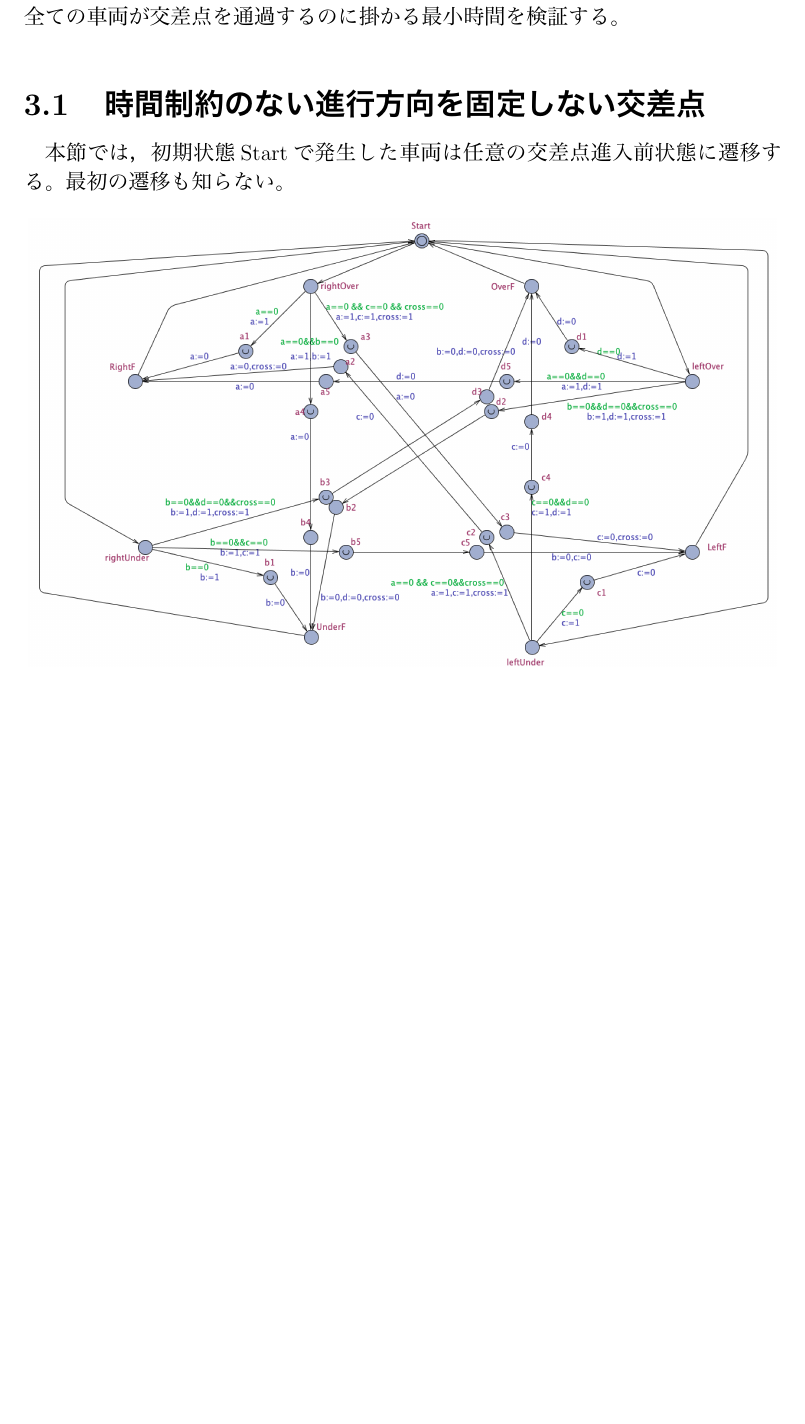
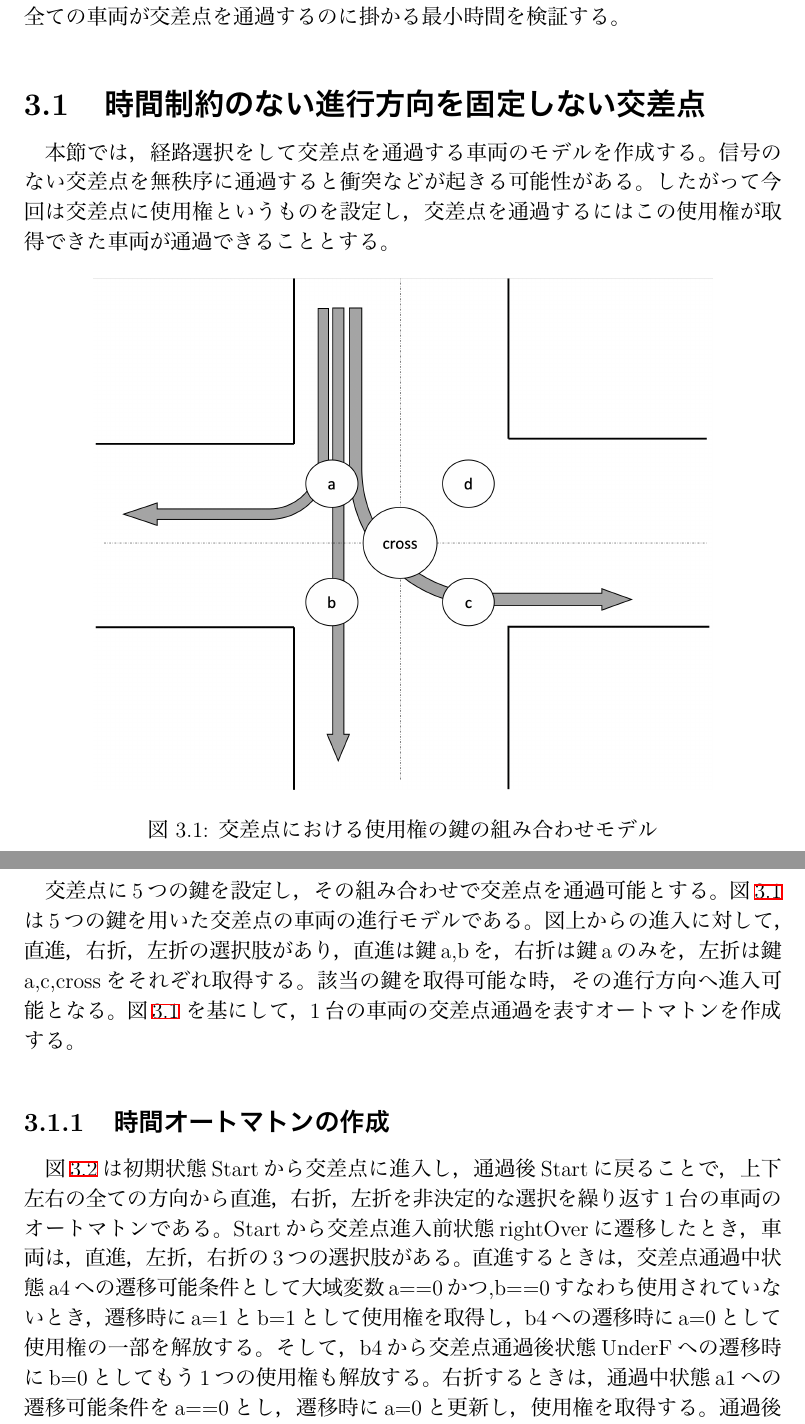
Before and after one commit to Sahara62/graduateResearch, a LaTeX document (graduateResearch.tex): part of page 12 of 24 before the commit and two parts of pages 13 and 14 of 29 after it, the two joined at a grey line, cut so that both start at the same text, the shorter picture padded with empty space. The pictures show the PDF file graduateResearch.pdf that the author committed with the source.

Commit message:
2章と3.1まで終わった

```diff
--- a/graduateResearch.tex
+++ b/graduateResearch.tex
@@ -111,3 +118,4 @@ morecomment=[l]{//}%
 
 	検証は検証したい性質を検証式で入力する。検証はすべての可能性のある実行パスに対して網羅的に検査を行う。検証結果は，入力した検証式に対して成否が緑か赤で示される。性質に反した場合は，反するまでの実行履歴が反例として示される。反例の表示はシミュレーション画面で行われ，ステップ単位でトレースすることで，各プロセスの状態や変数値の変化を確認可能である。
 	また時間制約を含む検証に関して，「最短時間で違反状態に到達する反例の出力」という機能を持つ。通常出力されるのは任意の一種類ではあるが，特に初期状態から検証したい性質に反するまでの経過時間が最短となる反例を出力する機能である。検証したい性質として，「仕事が完了することがない」という条件を与えることにより，仕事が完了する手順が反例となるが，仕事が完了する手順の中で最短時間のものを出力することになる。
+	\subsection{時間オートマトンの作成}
@@ -150,3 +158,7 @@ morecomment=[l]{//}%
 	\caption{シミュレーション機能}
 	\label{ESR}
 	\end{figure}
+
+	\subsection{モデル検査}
+		ベリファイアタブから，モデル検査機能表示に切り替わる(図\ref{sMV})。入力した検証式を一覧で表示してあり，その下のクエリで検証式の編集を行う。検証したい性質を検証式を適切に書かなくてはいけない。検証方法には以下の3つの基本特性がある。
+	\begin{itemize}
@@ -152,0 +168,3 @@ morecomment=[l]{//}%
+	\end{itemize}
+	UPPAALの検証式は時間付計算木論理の部分論理であるので，基本特性は次のように記述する。
+	\begin{itemize}
@@ -153,20 +174,54 @@ morecomment=[l]{//}%
+	\end{itemize}
 	\begin{figure}[htbp]
 	\centering
 	\includegraphics[width=120mm]{showModelVerification.png}
 	\caption{モデル検査機能}
 	\label{sMV}
 	\end{figure}
-
-	ベリファイアタブから，モデル検査機能表示に切り替わる(図\ref{sMV})。入力した検証式を一覧で表示してあり，その下のクエリで検証式の編集を行う。
-
 \chapter{群制御アルゴリズムのモデル化と検証}
 本章では，UPPAALを用いて交差点を通過する1台の自動運転車の挙動をモデル化する。交差点は2車線対面通行で右折用レーンはなく，信号もない交差点とする。3.1節では時間は扱わず，任意の方向へ進む車両をモデル化する。3.2節ではは時間に関する条件を用いることで，交差点通過時間を記述する。3.3節では，全ての車両が交差点を通過するのに掛かる最小時間を検証する。
 	\section{時間制約のない進行方向を固定しない交差点}
-	本節では，初期状態Startで発生した車両は任意の交差点進入前状態に遷移する。最初の遷移も知らない。
+	本節では，経路選択をして交差点を通過する車両のモデルを作成する。信号のない交差点を無秩序に通過すると衝突などが起きる可能性がある。したがって今回は交差点に使用権というものを設定し，交差点を通過するにはこの使用権が取得できた車両が通過できることとする。
+
 	\begin{figure}[htbp]
 	\centering
-	\includegraphics[width=145mm]{IntersectionBig.png}
-	\caption{進行方向を固定しない交差点のモデル}
+	\includegraphics[width=120mm]{IntersectionM.png}
+	\caption{交差点における使用権の鍵の組み合わせモデル}
+	\label{IM}
+	\end{figure}
+	交差点に5つの鍵を設定し，その組み合わせで交差点を通過可能とする。図\ref{IM}は5つの鍵を用いた交差点の車両の進行モデルである。図上からの進入に対して，直進，右折，左折の選択肢があり，直進は鍵a,bを，右折は鍵aのみを，左折は鍵a,c,crossをそれぞれ取得する。該当の鍵を取得可能な時，その進行方向へ進入可能となる。図\ref{IM} を基にして，1台の車両の交差点通過を表すオートマトンを作成する。
+
+	\subsection{時間オートマトンの作成}
+	図\ref{IB}は初期状態Startから交差点に進入し，通過後Startに戻ることで，上下左右の全ての方向から直進，右折，左折を非決定的な選択を繰り返す1台の車両のオートマトンである。Startから交差点進入前状態rightOverに遷移したとき，車両は，直進，左折，右折の3つの選択肢がある。直進するときは，交差点通過中状態a4への遷移可能条件として大域変数a==0かつ,b==0すなわち使用されていないとき，遷移時にa=1とb=1として使用権を取得し，b4への遷移時にa=0として使用権の一部を解放する。そして，b4から交差点通過後状態UnderFへの遷移時にb=0としてもう1つの使用権も解放する。右折するときは，通過中状態a1への遷移可能条件をa==0とし，遷移時にa=0と更新し，使用権を取得する。通過後状態RightFへの遷移時にa=0として使用権を解放しStartに戻る。左折するときは，通過中状態a3への遷移条件をa==0かつ，c==0かつ，cross==0とし，遷移時に3変数を1に更新して使用権を取得する。通過中状態c3への遷移時にa=0として鍵aを解放し，c3から通過後状態LeftFへの遷移時に使用権を解放し，Startに戻る。
+	\begin{figure}[htbp]
+	\centering
+	\includegraphics[width=150mm]{IntersectionBig.png}
+	\caption{進行方向を固定しない交差点の時間オートマトン}
 	\label{IB}
 	\end{figure}
-
+	\begin{figure}[htbp]
+	\centering
+	\includegraphics[width=100mm]{IBSimuGD.png}
+	\caption{時間制約のない交差点の時間オートマトンの大域情報}
+	\label{IBSi}
+	\end{figure}
+	\subsection{シミュレーション}
+	前節で作成した時間オートマトンのインスタンスを2つ宣言し，シミュレーションを行う。図\ref{IBSi}では，Car1 はleftOverから右折して交差点を通過中状態で，Car2はrightOverで交差点進入前状態である。このとき大域変数は図\ref{IBSGS}となっている。したがって，Car2は直進右左折それも選択可能となっている(図\ref{IBST})。
+	\begin{figure}[htbp]
+	\centering
+	\includegraphics[width=135mm]{IBSimu.png}
+	\caption{時間制約のない交差点の時間オートマトン}
+	\label{IBSi}
+	\end{figure}
+	\begin{figure}[htbp]
+	\centering
+	\includegraphics[width=50mm]{IBSimuGS.png}
+	\caption{時間制約のない交差点の時間オートマトンの大域変数値}
+	\label{IBSGS}
+	\end{figure}
+	\begin{figure}[htbp]
+	\centering
+	\includegraphics[width=80mm]{IBSimuTra.png}
+	\caption{時間制約のない交差点の時間オートマトンの実行可能遷移一覧}
+	\label{IBST}
+	\end{figure}
@@ -209,6 +268,10 @@ morecomment=[l]{//}%
 	\caption{交差点の使用権}
 	\label{SimpleP}
 	\end{figure}
+	一方通行の交差点で互いの進行方向が交わる時，交差点を図\ref{SimpleP}のようにモデル化する。crossは交差点の使用権を表現しており，使用権を取得できた車両が交差点を通過するモデルである。
+	\subsubsection{時間オートンマトンの作成}
+	交差点に直進する車両2台の進行方向が互いに交差するとき，衝突回避するためには交差点に同時に進入するのは1台までにする。交差点進入時に使用権を取得する車両の時間オートマトンを作成する(図\ref{Perpendicular})。respawnは車両の初期状態かつ，任意の時刻に車両が発生する状態である。BeforeEnterは車両の交差点進入前の状態である。crossAreaは交差点通過中の状態である。Passedは交差点通過後の状態である。respawnからBeforeEnterへの遷移可能条件のcross==0は交差点の使用権が未獲得であることを示しており，遷移時にcross==1と更新して交差点使用権を獲得する。同時にタイマーであるlocal\_clockを0にして，BeforeEnterの時間を測定する。BeforeEnterからcrossAreaの遷移でも同様にし，交差点手前の約5秒から10秒前までに使用権を獲得し，交差点通過に2秒から5秒弱かかるということ記述した。
+
 	\begin{figure}[htbp]
 	\centering
 	\includegraphics[width=125mm]{Perpendicular.png}
@@ -216,7 +279,9 @@ morecomment=[l]{//}%
 	\label{Perpendicular}
 	\end{figure}
 
-	図\ref{PerpendicularS}は時間オートマトン表現で進行方向が垂直に交わる2台の車両の現在状態である。便宜的に左のプロセスverticalを南北方向に直進してるとし，右のプロセスhorizonを東西方向に直進しているとする。現在状態はverticalが交差点の使用権を獲得し，進入前状態で，horizonが交差点通過後の状態である。
+	\subsubsection{シミュレーション}
+
+	図\ref{PerpendicularS}は時間オートマトン表現で進行方向が垂直に交わる2台の車両の現在状態である。左のプロセスverticalを縦方向に直進してるとし，右のプロセスhorizonを横方向に直進しているとする。現在状態はverticalが交差点の使用権を獲得し，進入前状態で，horizonが交差点通過後の状態である。
 	\begin{figure}[htbp]
 	\centering
 	\includegraphics[width=130mm]{PerpendicularSimu.png}
@@ -224,7 +289,8 @@ morecomment=[l]{//}%
 	\label{PerpendicularS}
 	\end{figure}
 
-	このモデルでデッドロック検証を行うと0.001秒未満の時間で検証できた。s
+	\subsubsection{モデル検査}
+	このモデルでデッドロック検証を行うと0.001秒未満の時間で検証できた。
 
 
 	\subsection{東西南北それぞれから交差点に直進する時間オートマトン}
@@ -235,7 +301,7 @@ morecomment=[l]{//}%
 	\caption{交差点の使用権を管理する4つの鍵の組み合わせ}
 	\label{oTWoL}
 	\end{figure}
-
+	\subsubsection{時間オートマトンの作成}
 	使用権を4つの鍵で管理する交差点に直進する車両の時間オートマトンを作成する(図\ref{news})。遷移可能条件をパラメータ(L1,L2)で記述し，それぞれが取得する鍵に紐付けている。初期状態respawnから交差点進入前状態BeforeEnterへ遷移時にふたつの鍵L1とL2を1に更新して使用権を取得する。前例と同様にこのオートマトンも直進のみのため，タイマーであるlocal\_clockは同内容を記述している。交差点通過中状態crossAreaから交差点通過後状態Passedへの遷移時に鍵の解除としてL1==0とL2==0と記述した。
 
 	北から南へ直進する車両をsn，南から北へ直進する車両をns，東から西へ直進する車両をew，西から東へ直進する車両をweとして，図\ref{newsS}では，ewが交差点を交差点通過中で，lock3とlock4が取得されている。lock1とlock3を取得できたweが交差点進入前状態である。
```
Also changed, not shown: IBSimu.png (added), IBSimuGD.png (added), IBSimuGS.png (added), IBSimuTra.png (added), InterBigCar7.png (added), graduateResearch.pdf, intersectionM.png (added), uppaal.png (added), graduateResearch.tex (43 more changed lines), 7 other files.
